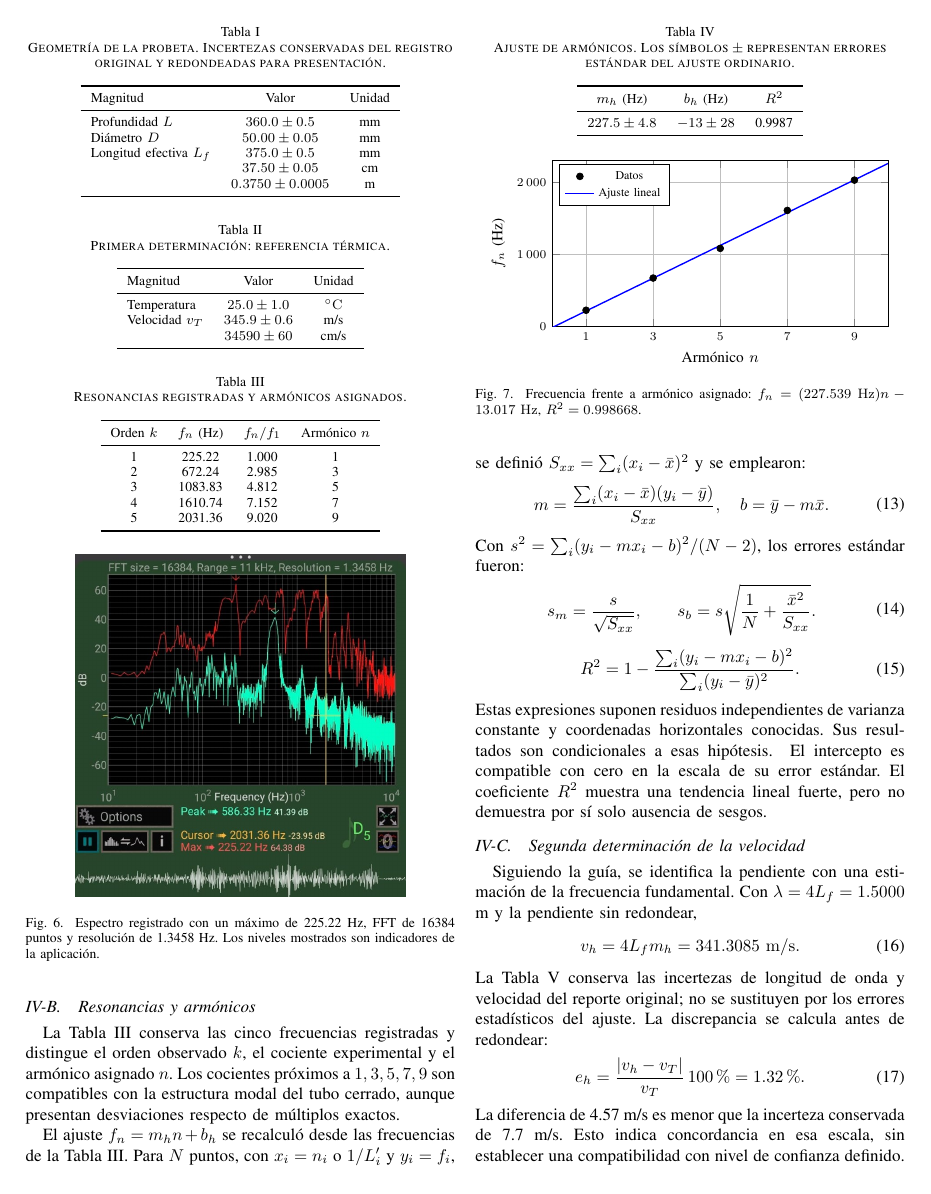
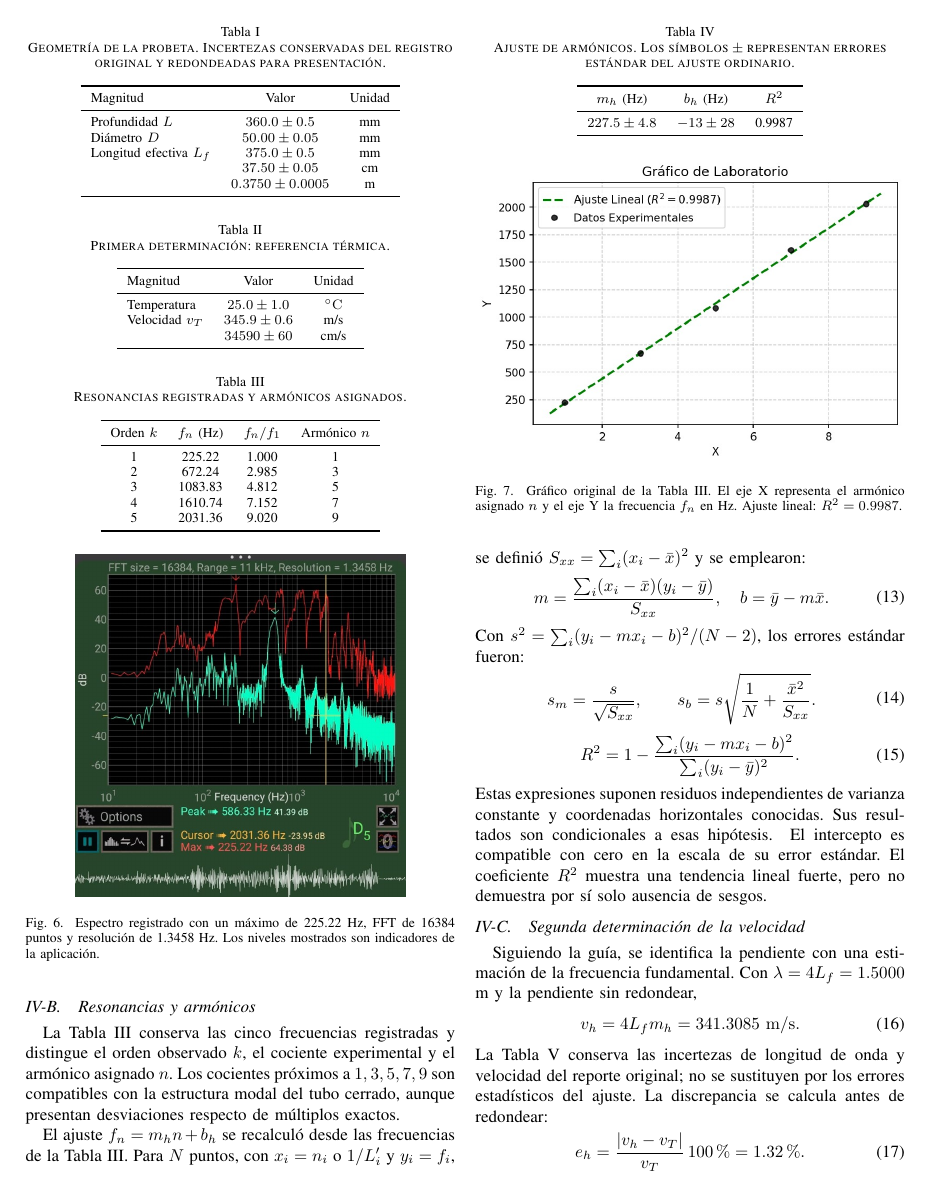
Before and after one commit to ArmandoAgui/Lab1_F2, a LaTeX paper (lab3/main.tex, which reads lab3/sections/04_analisis.tex): page 4 of 7. Compiled offline with pdfLaTeX; a missing font is replaced by an installed copy or a similar font; a LaTeX package or settings file that is missing is left out.

Commit message:
Update analysis section with original graphs and enhanced captions for clarity

```diff
--- a/lab3/sections/04_analisis.tex
+++ b/lab3/sections/04_analisis.tex
@@ -106,8 +106,8 @@ $227.5\pm4.8$ & $-13\pm28$ & 0.9987\\
 \end{table}
 \begin{figure}[!t]
 \centering
-\input{figures/armonicos}
-\caption{Frecuencia frente a armónico asignado: $f_n=(227.539\ \mathrm{Hz})n-13.017\ \mathrm{Hz}$, $R^2=0.998668$.}
+\includegraphics[width=\columnwidth]{Grafico_tabla3.jpeg}
+\caption{Gráfico original de la Tabla III. El eje X representa el armónico asignado $n$ y el eje Y la frecuencia $f_n$ en Hz. Ajuste lineal: $R^2=0.9987$.}
 \label{fig:grafico_lineal}
 \end{figure}
 El intercepto es compatible con cero en la escala de su error estándar. El coeficiente $R^2$ muestra una tendencia lineal fuerte, pero no demuestra por sí solo ausencia de sesgos.
```
Also changed, not shown: lab3/main.pdf, lab3/sections/04_analisis.tex (6 more changed lines).
